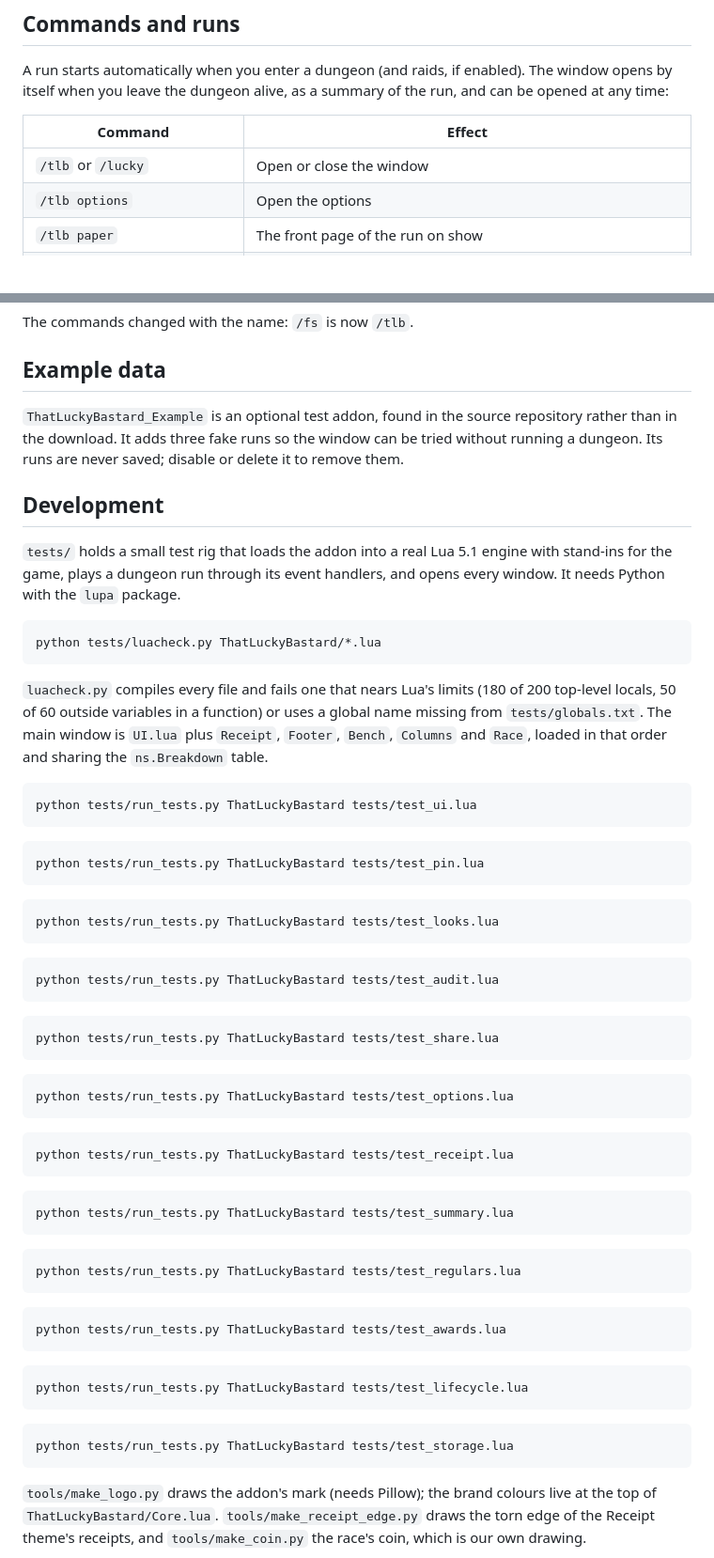
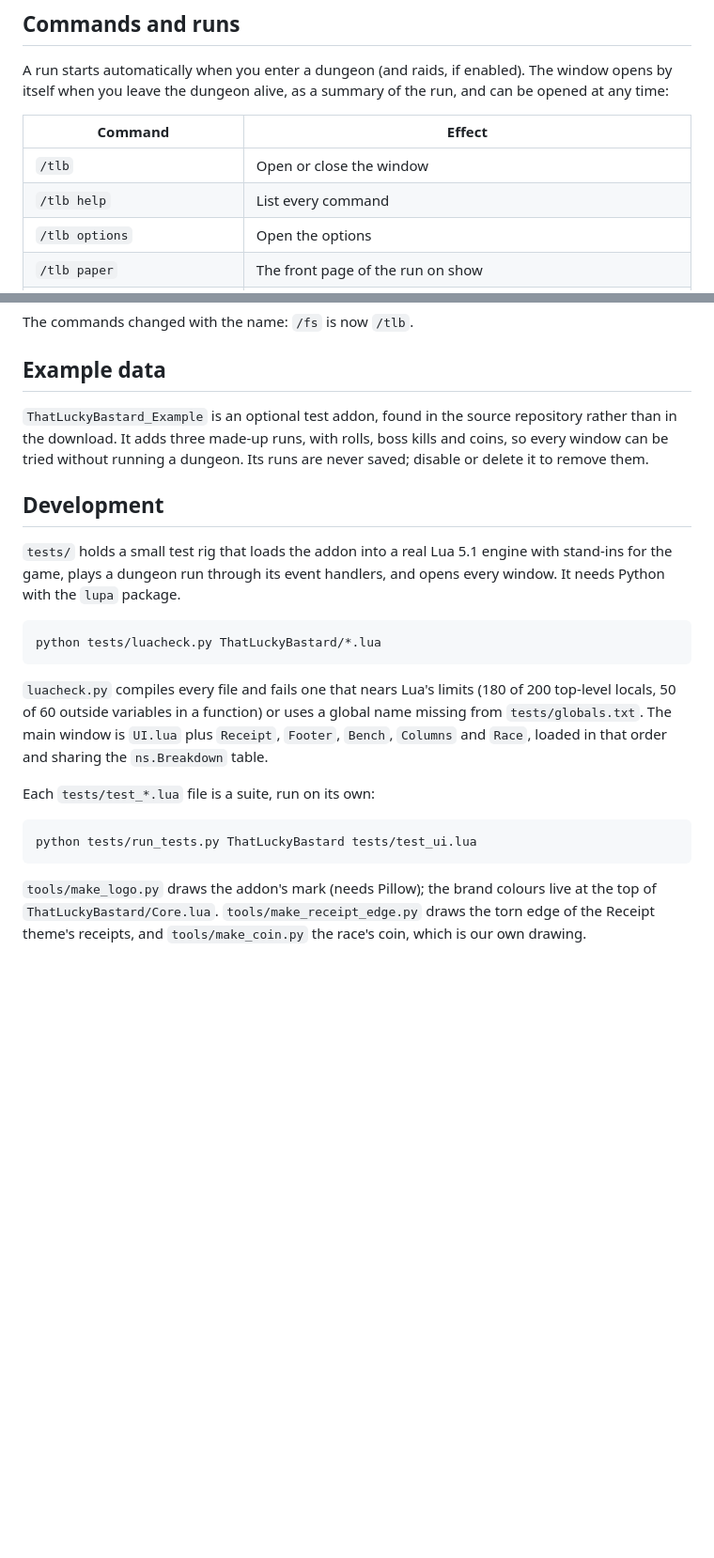
Before and after one commit to Dreskn/ThatLuckyBastard, a Markdown page: DETAILS.md, 2 parts joined by grey strips. Shown at 94% size. GitHub-like rendering; blank space fills up the shorter version.

````diff
--- a/DETAILS.md
+++ b/DETAILS.md
@@ -95,7 +95,8 @@ A run starts automatically when you enter a dungeon (and raids, if enabled). The
 
 | Command | Effect |
 | --- | --- |
-| `/tlb` or `/lucky` | Open or close the window |
+| `/tlb` | Open or close the window |
+| `/tlb help` | List every command |
 | `/tlb options` | Open the options |
 | `/tlb paper` | The front page of the run on show |
 | `/tlb race` | The race again, for the run on show |
@@ -186,7 +187,7 @@ The commands changed with the name: `/fs` is now `/tlb`.
 
 ## Example data
 
-`ThatLuckyBastard_Example` is an optional test addon, found in the source repository rather than in the download. It adds three fake runs so the window can be tried without running a dungeon. Its runs are never saved; disable or delete it to remove them.
+`ThatLuckyBastard_Example` is an optional test addon, found in the source repository rather than in the download. It adds three made-up runs, with rolls, boss kills and coins, so every window can be tried without running a dungeon. Its runs are never saved; disable or delete it to remove them.
 
 ## Development
 
@@ -198,52 +199,10 @@ python tests/luacheck.py ThatLuckyBastard/*.lua
 
 `luacheck.py` compiles every file and fails one that nears Lua's limits (180 of 200 top-level locals, 50 of 60 outside variables in a function) or uses a global name missing from `tests/globals.txt`. The main window is `UI.lua` plus `Receipt`, `Footer`, `Bench`, `Columns` and `Race`, loaded in that order and sharing the `ns.Breakdown` table.
 
+Each `tests/test_*.lua` file is a suite, run on its own:
+
 ```bash
 python tests/run_tests.py ThatLuckyBastard tests/test_ui.lua
-```
-
-```bash
-python tests/run_tests.py ThatLuckyBastard tests/test_pin.lua
-```
-
-```bash
-python tests/run_tests.py ThatLuckyBastard tests/test_looks.lua
-```
-
-```bash
-python tests/run_tests.py ThatLuckyBastard tests/test_audit.lua
-```
-
-```bash
-python tests/run_tests.py ThatLuckyBastard tests/test_share.lua
-```
-
-```bash
-python tests/run_tests.py ThatLuckyBastard tests/test_options.lua
-```
-
-```bash
-python tests/run_tests.py ThatLuckyBastard tests/test_receipt.lua
-```
-
-```bash
-python tests/run_tests.py ThatLuckyBastard tests/test_summary.lua
-```
-
-```bash
-python tests/run_tests.py ThatLuckyBastard tests/test_regulars.lua
-```
-
-```bash
-python tests/run_tests.py ThatLuckyBastard tests/test_awards.lua
-```
-
-```bash
-python tests/run_tests.py ThatLuckyBastard tests/test_lifecycle.lua
-```
-
-```bash
-python tests/run_tests.py ThatLuckyBastard tests/test_storage.lua
 ```
 
 `tools/make_logo.py` draws the addon's mark (needs Pillow); the brand colours live at the top of `ThatLuckyBastard/Core.lua`. `tools/make_receipt_edge.py` draws the torn edge of the Receipt theme's receipts, and `tools/make_coin.py` the race's coin, which is our own drawing.
````
Also changed, not shown: other parts of DETAILS.md (+2 -2 lines), README.md (+5 -5 lines), .previews/meter.png (added), .previews/paper.png, .previews/race.png (added), .previews/run.png, .previews/timeline.png.
